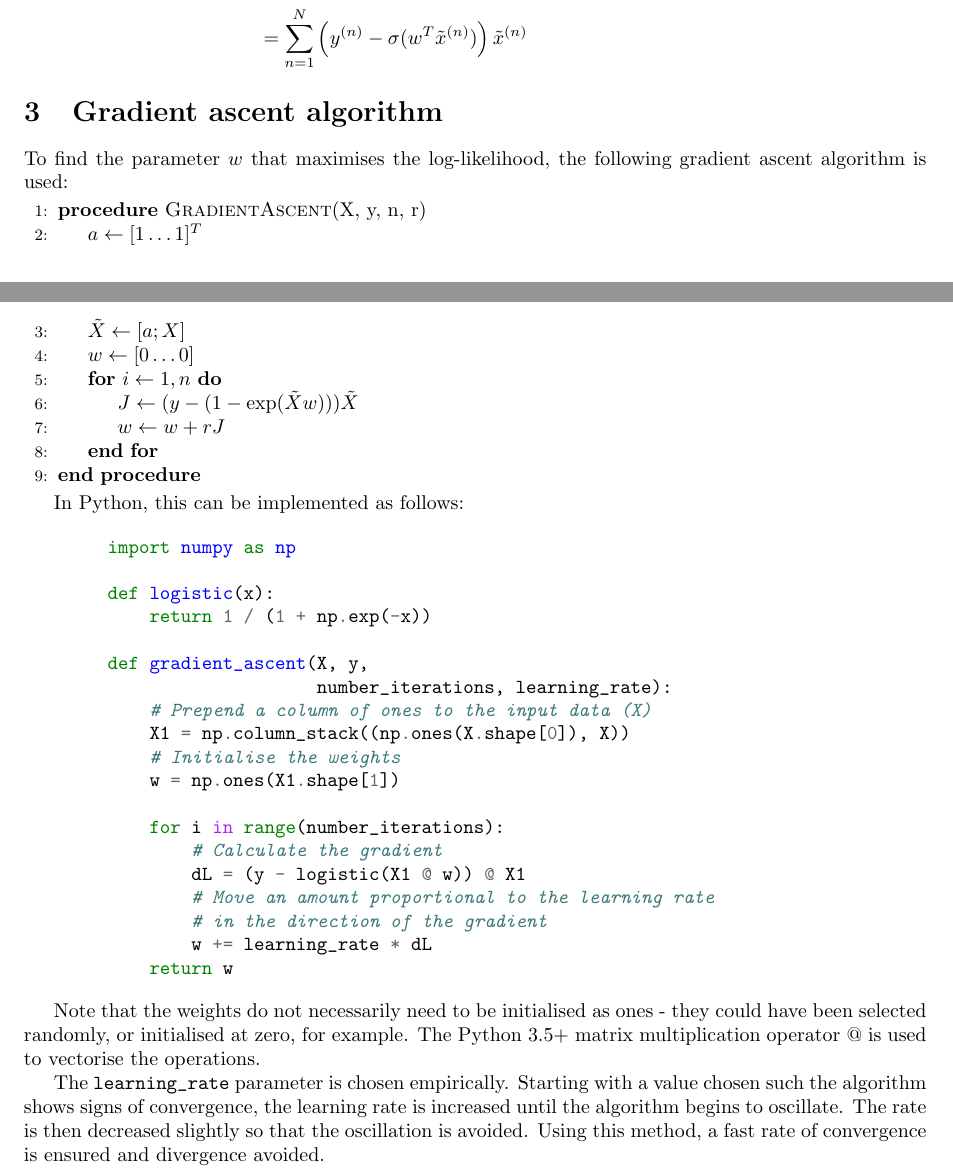
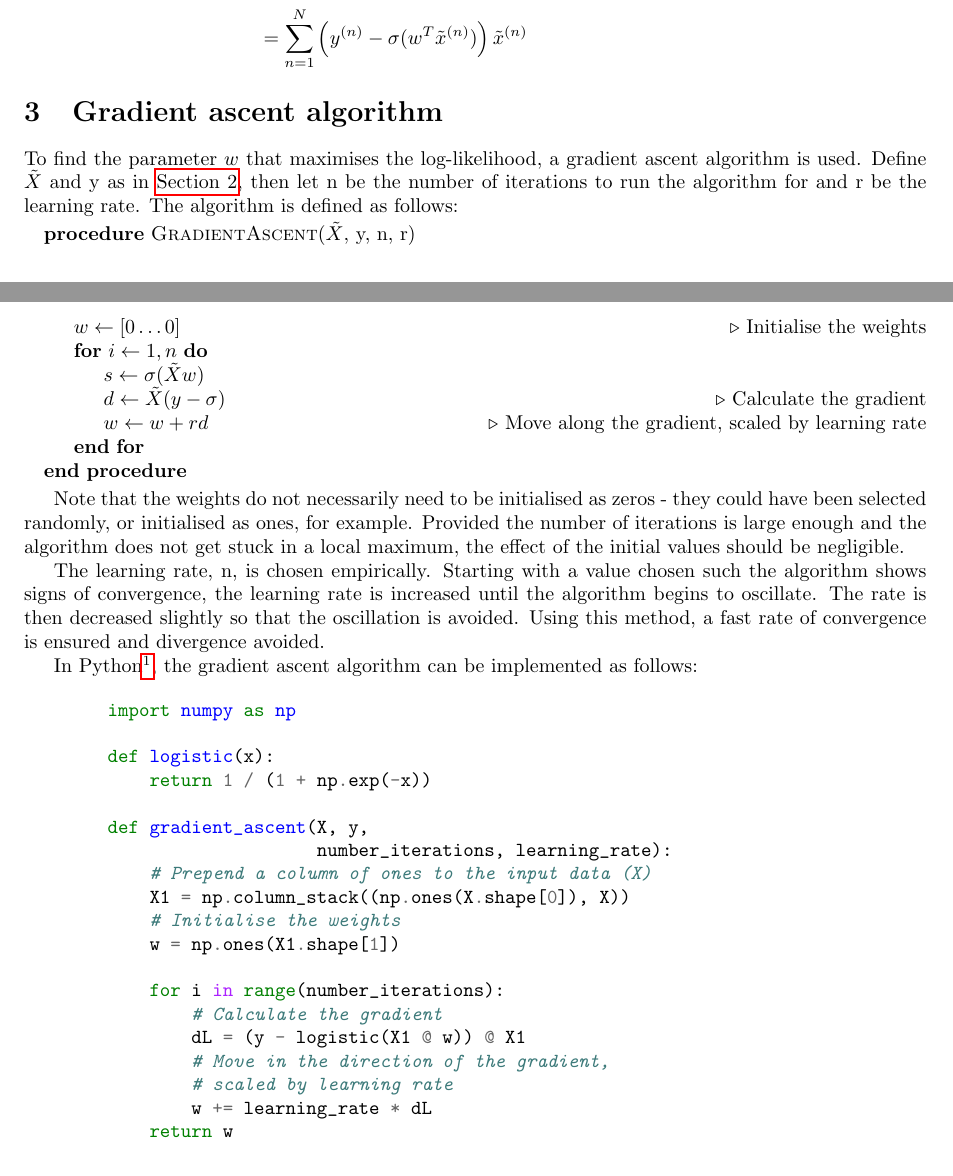
Before and after one commit to theo-brown/bayesian-logistic-classifier, a LaTeX paper (short_report.tex): two parts of pages 1 and 2 of 4, joined at a grey line, cut so that both start at the same text. Compiled offline with pdfLaTeX.

Commit message:
Tidy algorithm pseudocode and explanation

```diff
--- a/short_report.tex
+++ b/short_report.tex
@@ -61,21 +61,32 @@
     \end{align*}
 
     \section{Gradient ascent algorithm}\label{sec:gradient-ascent-algorithm}
-    To find the parameter $w$ that maximises the log-likelihood, the following gradient ascent algorithm is used:
+    To find the parameter $w$ that maximises the log-likelihood, a gradient ascent algorithm is used. Define
+    $\tilde{X}$ and y as in \autoref{sec:gradient-derivation}, then let n be the number of iterations to run the
+    algorithm for and r be the learning rate. The algorithm is defined as follows:
 
-    \begin{algorithmic}[1]
-        \Procedure{GradientAscent}{X, y, n, r}
-            \State $a \gets [1 \dots 1]^T$
-            \State $\tilde{X} \gets [a ; X]$
-            \State $w \gets [0 \dots 0]$
+    \begin{algorithmic}
+        \Procedure{GradientAscent}{$\tilde{X}$, y, n, r}
+            \State $w \gets [0 \dots 0]$ \Comment{Initialise the weights}
             \For{$i\gets 1, n$}
-                \State $J \gets (y - (1 - \exp(\tilde{X} w))) \tilde{X}$
-                \State $w \gets w + rJ$
+                \State $s \gets \sigma(\tilde{X}w)$
+                \State $d \gets \tilde{X} (y - \sigma)$ \Comment{Calculate the gradient}
+                \State $w \gets w + rd $ \Comment{Move along the gradient, scaled by learning rate}
             \EndFor
         \EndProcedure
     \end{algorithmic}
 
-    In Python, this can be implemented as follows:
+    Note that the weights do not necessarily need to be initialised as zeros - they could have been selected randomly, or
+    initialised as ones, for example. Provided the number of iterations is large enough and the algorithm does not get
+    stuck in a local maximum, the effect of the initial values should be negligible.
+
+    The learning rate, n, is chosen empirically. Starting with a value chosen such the algorithm shows signs
+    of convergence, the learning rate is increased until the algorithm begins to oscillate. The rate is then decreased
+    slightly so that the oscillation is avoided. Using this method, a fast rate of convergence is ensured and divergence
+    avoided.
+
+    In Python\footnote{The Python 3.5+ matrix multiplication operator $@$ provides an easy method of vectorising the
+    operations}, the gradient ascent algorithm can be implemented as follows:
 
     \begin{minted}{python}
         import numpy as np
@@ -93,20 +104,11 @@
             for i in range(number_iterations):
                 # Calculate the gradient
                 dL = (y - logistic(X1 @ w)) @ X1
-                # Move an amount proportional to the learning rate
-                # in the direction of the gradient
+                # Move in the direction of the gradient,
+                # scaled by learning rate
                 w += learning_rate * dL
             return w
     \end{minted}
-
-    Note that the weights do not necessarily need to be initialised as ones - they could have been selected randomly, or
-    initialised at zero, for example. The Python 3.5+ matrix multiplication operator $@$ is used to vectorise the
-    operations.
-
-    The \verb`learning_rate` parameter is chosen empirically. Starting with a value chosen such the algorithm shows signs
-    of convergence, the learning rate is increased until the algorithm begins to oscillate. The rate is then decreased
-    slightly so that the oscillation is avoided. Using this method, a fast rate of convergence is ensured and divergence
-    avoided.
 
     \section{Data visualisation}\label{sec:data-visualisation}
     The data is visualised in the two-dimensional input space in \autoref{fig:data}. From the plot it is clear that a
```
